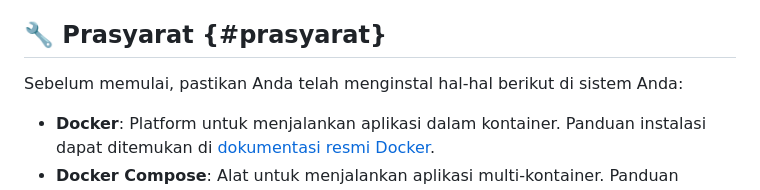
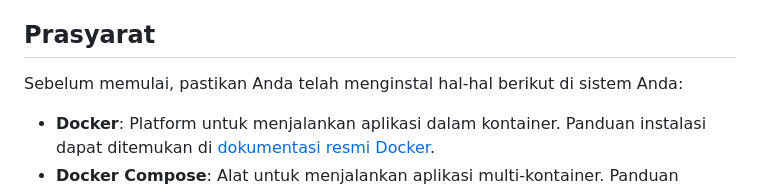
Before and after one commit to rahalsaabiumara/petpoint-py, a Markdown page: README.md, the part around the change. Drawn GitHub-style.

```diff
--- a/README.md
+++ b/README.md
@@ -9,7 +9,7 @@
 - [🧹 Menghentikan dan Menghapus Kontainer](#menghentikan-dan-menghapus-kontainer)
 - [📂 Struktur Proyek](#struktur-proyek)
 
-## 🔧 Prasyarat {#prasyarat}
+## Prasyarat
 
 Sebelum memulai, pastikan Anda telah menginstal hal-hal berikut di sistem Anda:
 
```
